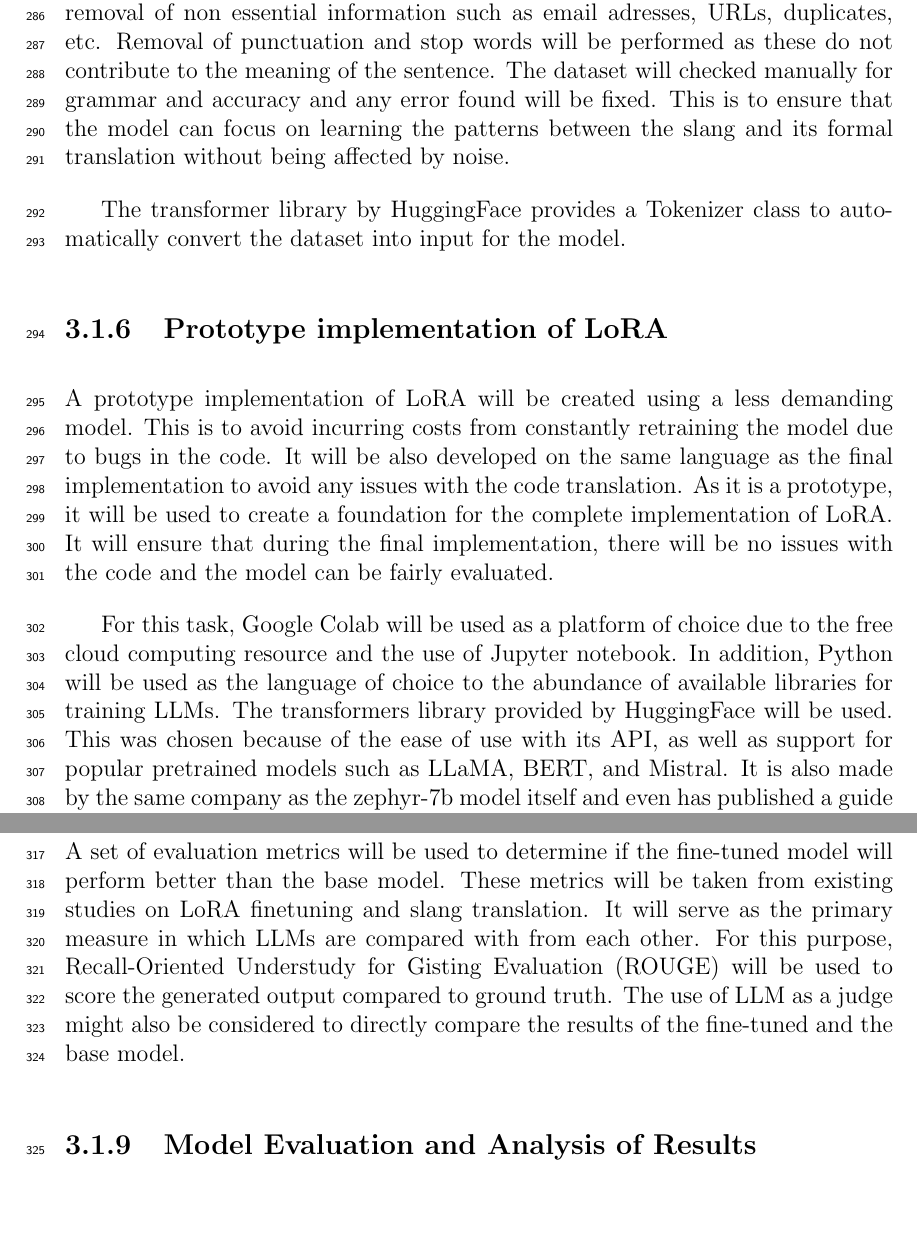
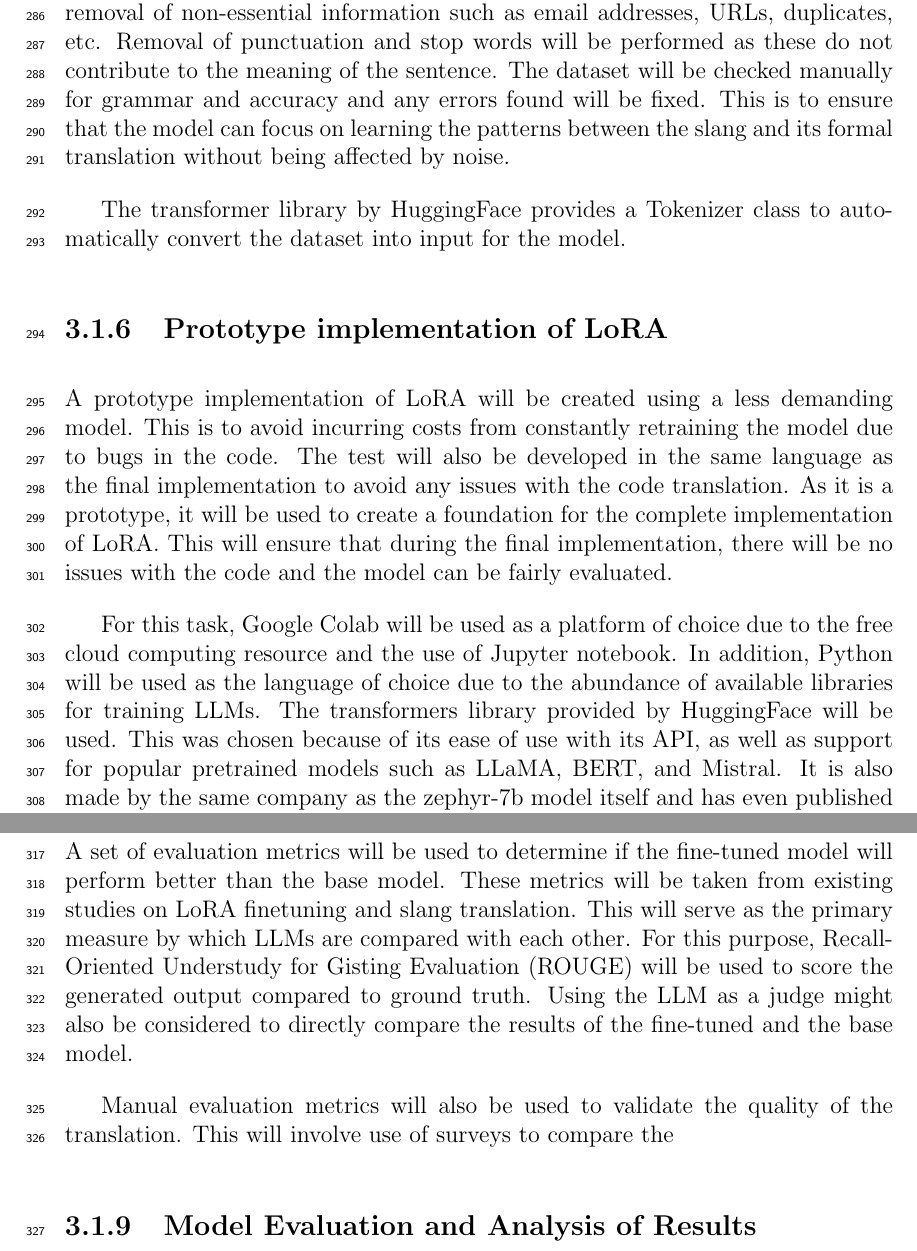
Before and after one commit to gimenoashley/lost-in-translation, a LaTeX thesis (main.tex, which reads chapter_3.tex): two parts of pages 15 and 16 of 26, joined at a grey line, cut so that both start at the same text. Compiled offline with pdfLaTeX.

Commit message:
Update chapter_3.tex

```diff
--- a/chapter_3.tex
+++ b/chapter_3.tex
@@ -38,9 +38,9 @@ In addition, they also provided guides for fine-tuning models for specific purpo
 \subsection{Preprocessing of data}
 The dataset used for the fine-tuning of the model will be preprocessed to ensure optimal performance of the model.
 Data cleaning will be performed to remove errors, inconsistencies, and irrelevant information in the dataset.
-This will require removal of non essential information such as email adresses, URLs, duplicates, etc.
+This will require removal of non-essential information such as email addresses, URLs, duplicates, etc.
 Removal of punctuation and stop words will be performed as these do not contribute to the meaning of the sentence.
-The dataset will checked manually for grammar and accuracy and any error found will be fixed.
+The dataset will be checked manually for grammar and accuracy and any errors found will be fixed.
 This is to ensure that the model can focus on learning the patterns between the slang and its formal translation without being affected by noise.
 
 The transformer library by HuggingFace provides a Tokenizer class to automatically convert the dataset into input for the model.
@@ -48,14 +48,14 @@ The transformer library by HuggingFace provides a Tokenizer class to automatical
 \subsection{Prototype implementation of LoRA}
 A prototype implementation of LoRA will be created using a less demanding model.
 This is to avoid incurring costs from constantly retraining the model due to bugs in the code.
-It will be also developed on the same language as the final implementation to avoid any issues with the code translation.
+The test will also be developed in the same language as the final implementation to avoid any issues with the code translation.
 As it is a prototype, it will be used to create a foundation for the complete implementation of LoRA.
-It will ensure that during the final implementation, there will be no issues with the code and the model can be fairly evaluated.
+This will ensure that during the final implementation, there will be no issues with the code and the model can be fairly evaluated.
 
 For this task, Google Colab will be used as a platform of choice due to the free cloud computing resource and the use of Jupyter notebook.
-In addition, Python will be used as the language of choice to the abundance of available libraries for training LLMs. The transformers library provided by HuggingFace will be used.
-This was chosen because of the ease of use with its API, as well as support for popular pretrained models such as LLaMA, BERT, and Mistral.
-It is also made by the same company as the zephyr-7b model itself and even has published a guide on fine-tuning the model.
+In addition, Python will be used as the language of choice due to the abundance of available libraries for training LLMs. The transformers library provided by HuggingFace will be used.
+This was chosen because of its ease of use with its API, as well as support for popular pretrained models such as LLaMA, BERT, and Mistral.
+It is also made by the same company as the zephyr-7b model itself and has even published a guide on fine-tuning the model.
 
 This will involve
 
@@ -68,8 +68,11 @@ This step will mostly involve tweaking the parameters used to train the selected
 A set of evaluation metrics will be used to determine if the fine-tuned model will perform better than the base model.
 These metrics will be taken from existing studies on LoRA finetuning and slang translation.
-It will serve as the primary measure in which LLMs are compared with from each other.
+This will serve as the primary measure by which LLMs are compared with each other.
 For this purpose, Recall-Oriented Understudy for Gisting Evaluation (ROUGE) will be used to score the generated output compared to ground truth.
-The use of LLM as a judge might also be considered to directly compare the results of the fine-tuned and the base model.
+Using the LLM as a judge might also be considered to directly compare the results of the fine-tuned and the base model.
+
+Manual evaluation metrics will also be used to validate the quality of the translation.
+This will involve use of surveys to compare the
 
 \subsection{Model Evaluation and Analysis of Results}
 The model obtained from previous steps will be evaluated using the evaluation metrics determined from the previous step.
```
Also changed, not shown: chapter_3.tex (22 more changed lines).
